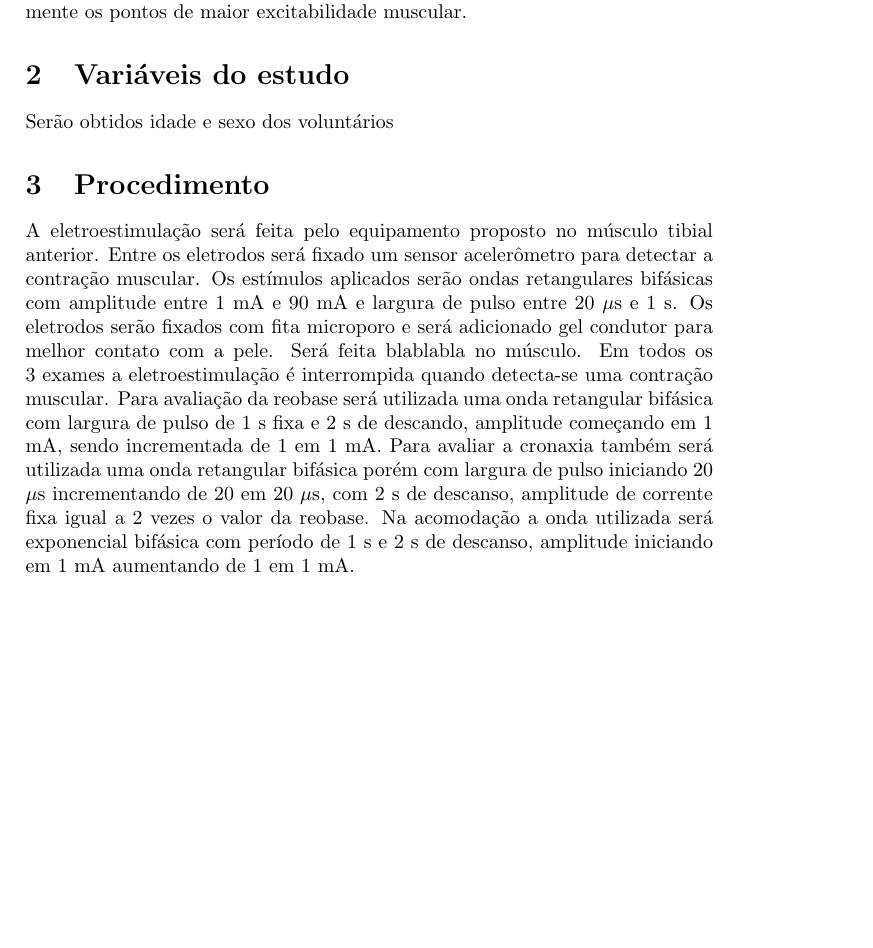
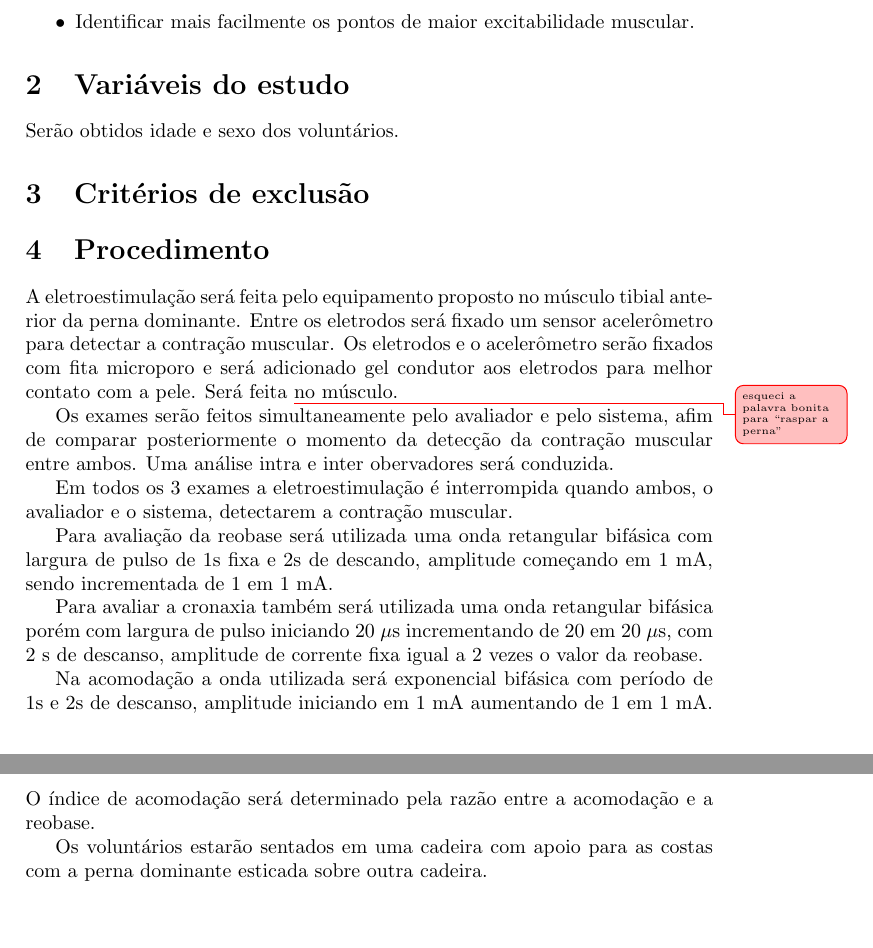
Before and after one commit to jfb0101/dissertacao, a LaTeX thesis (dissertacao.tex): part of the page before the commit and two parts of pages 1 and 2 of 2 after it, the two joined at a grey line, cut so that both start at the same text, the shorter picture padded with empty space. Compiled offline with pdfLaTeX.

Commit message:
atualização em "procedimentos"

```diff
--- a/dissertacao.tex
+++ b/dissertacao.tex
@@ -2,6 +2,13 @@
 %\documentclass[a4paper,10pt]{scrartcl}
 
 \usepackage[utf8]{inputenc}
+
+\usepackage[colorinlistoftodos,prependcaption,textsize=tiny]{todonotes}
+\newcommand{\unsure}[1]{\todo[linecolor=red,backgroundcolor=red!25,bordercolor=red]{#1}}
+\newcommand{\change}[1]{\todo[linecolor=blue,backgroundcolor=blue!25,bordercolor=blue]{#1}}
+\newcommand{\info}[1]{\todo[linecolor=green,backgroundcolor=green!25,bordercolor=green]{#1}}
+\newcommand{\improvement}[1]{\todo[linecolor=Plum,backgroundcolor=Plum!25,bordercolor=Plum]{#1}}
+\newcommand{\thiswillnotshow}[1]{\todo[disable]{#1}}
 
 \title{}
 \author{}
@@ -24,6 +31,3 @@
 \subsection{Objetivo Geral}
 Validar se o eletrodiagnóstico automático pode substituir o eletrodiagnóstico manual feito atualmente com a mesma ou maior eficiência.
 \subsection{Objetivos específicos}
-Diminuir o tempo de execução dos exames.
-Aumentar a reprodutibilidade dos exames por meio da avaliação intra e inter observadores.’
-Identificar mais facilmente os pontos de maior excitabilidade muscular.
@@ -30,13 +37,27 @@ Identificar mais facilmente os pontos de maior excitabilidade muscular.
+  \item Identificar mais facilmente os pontos de maior excitabilidade muscular.
+\end{itemize}
 
 \section{Variáveis do estudo}
-Serão obtidos idade e sexo dos voluntários
+Serão obtidos idade e sexo dos voluntários.
+
+\section{Critérios de exclusão}
 
 \section{Procedimento}
-A eletroestimulação será feita pelo equipamento proposto no músculo tibial anterior. Entre os eletrodos será fixado um sensor acelerômetro para detectar a contração muscular. Os estímulos aplicados serão ondas retangulares bifásicas com amplitude entre 1 mA e 90 mA e largura de pulso entre 20 $\mu$s e 1 s. Os eletrodos serão fixados com fita microporo e será adicionado gel condutor para melhor contato com a pele. Será feita blablabla  no músculo.
-Em todos os 3 exames a eletroestimulação é interrompida quando detecta-se uma contração muscular.
-Para avaliação da reobase será utilizada uma onda retangular bifásica com largura de pulso de 1 s fixa e 2 s de descando, amplitude começando em 1 mA, sendo incrementada de 1 em 1 mA.
+A eletroestimulação será feita pelo equipamento proposto no músculo tibial anterior da perna dominante. Entre os eletrodos será fixado um sensor acelerômetro para detectar a contração muscular. Os eletrodos e o acelerômetro serão fixados com fita microporo e será adicionado gel condutor aos eletrodos para melhor contato com a pele. Será feita \unsure{esqueci a palavra bonita para “raspar a perna”} no músculo.
+
+Os exames serão feitos simultaneamente pelo avaliador e pelo sistema, afim de comparar posteriormente o momento da detecção da contração muscular entre ambos. Uma análise intra e inter obervadores será conduzida.
+
+Em todos os 3 exames a eletroestimulação é interrompida quando ambos, o avaliador e o sistema, detectarem a contração muscular.
+
+Para avaliação da reobase será utilizada uma onda retangular bifásica com largura de pulso de 1s fixa e 2s de descando, amplitude começando em 1 mA, sendo incrementada de 1 em 1 mA.
+
 Para avaliar a cronaxia também será utilizada uma onda retangular bifásica porém com largura de pulso iniciando 20 $\mu$s incrementando de 20 em 20 $\mu$s, com 2 s de descanso, amplitude de corrente fixa igual a 2 vezes o valor da reobase.
-Na acomodação a onda utilizada será exponencial bifásica com período de 1 s e 2 s de descanso, amplitude iniciando em 1 mA aumentando de 1 em 1 mA.
+
+Na acomodação a onda utilizada será exponencial bifásica com período de 1s e 2s de descanso, amplitude iniciando em 1 mA aumentando de 1 em 1 mA.
+O índice de acomodação será determinado pela razão entre a acomodação e a reobase.
+
+Os voluntários estarão sentados em uma cadeira com apoio para as costas com a perna dominante esticada sobre outra cadeira.
+
 
 
 \end{document}
```
Also changed, not shown: dissertacao.tex (3 more changed lines).
